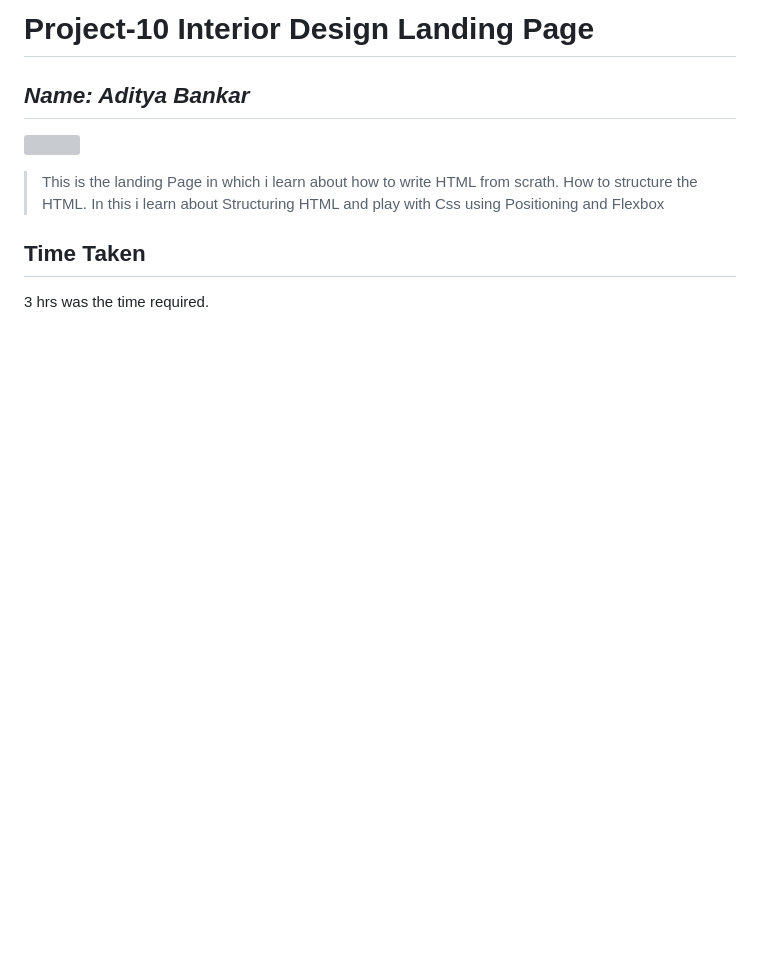
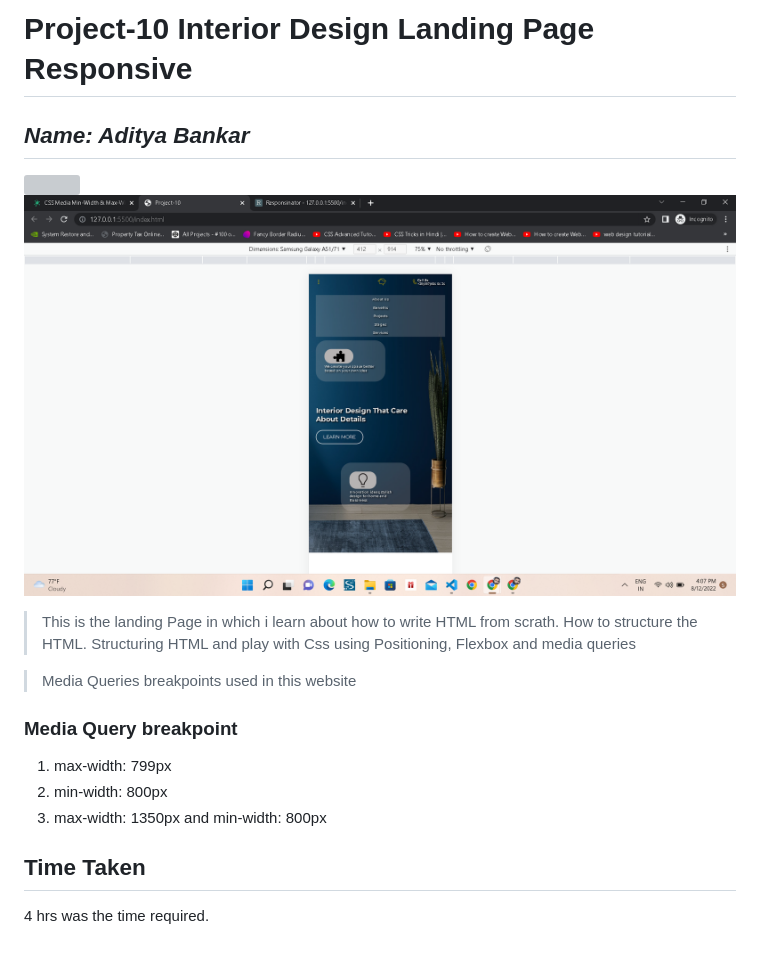
Before and after one commit to aditya-199/Project-10-Interior_design_landing_page, a Markdown page: readme.md, the part around the change. Rendered like a GitHub page; pictures changed too: images/screenshot10_mobile.png (added); blank space fills up the shorter version; grey boxes are pictures that could not be loaded.

Commit message:
Made Responsive

```diff
--- a/readme.md
+++ b/readme.md
@@ -1,11 +1,19 @@
-# **Project-10 Interior Design Landing Page**
+# **Project-10 Interior Design Landing Page Responsive**
 
 ## _Name: Aditya Bankar_
 
 ![](./images/Screenshot10.png)
+![](./images/screenshot10_mobile.png)
 
 > This is the landing Page in which i learn about how to write HTML from scrath. How to structure the HTML.
-In this i learn about Structuring HTML and play with Css using Positioning and Flexbox
+Structuring HTML and play with Css using Positioning, Flexbox and media queries
+
+>Media Queries breakpoints used in this website
+
+### Media Query breakpoint
+1. max-width: 799px
+2. min-width: 800px
+3. max-width: 1350px and min-width: 800px
 
 ## Time Taken
-3 hrs was the time required.
+4 hrs was the time required.
```
Also changed, not shown: images/circled-menu.png (added), images/menu-vertical.png (added), 3 other files.
